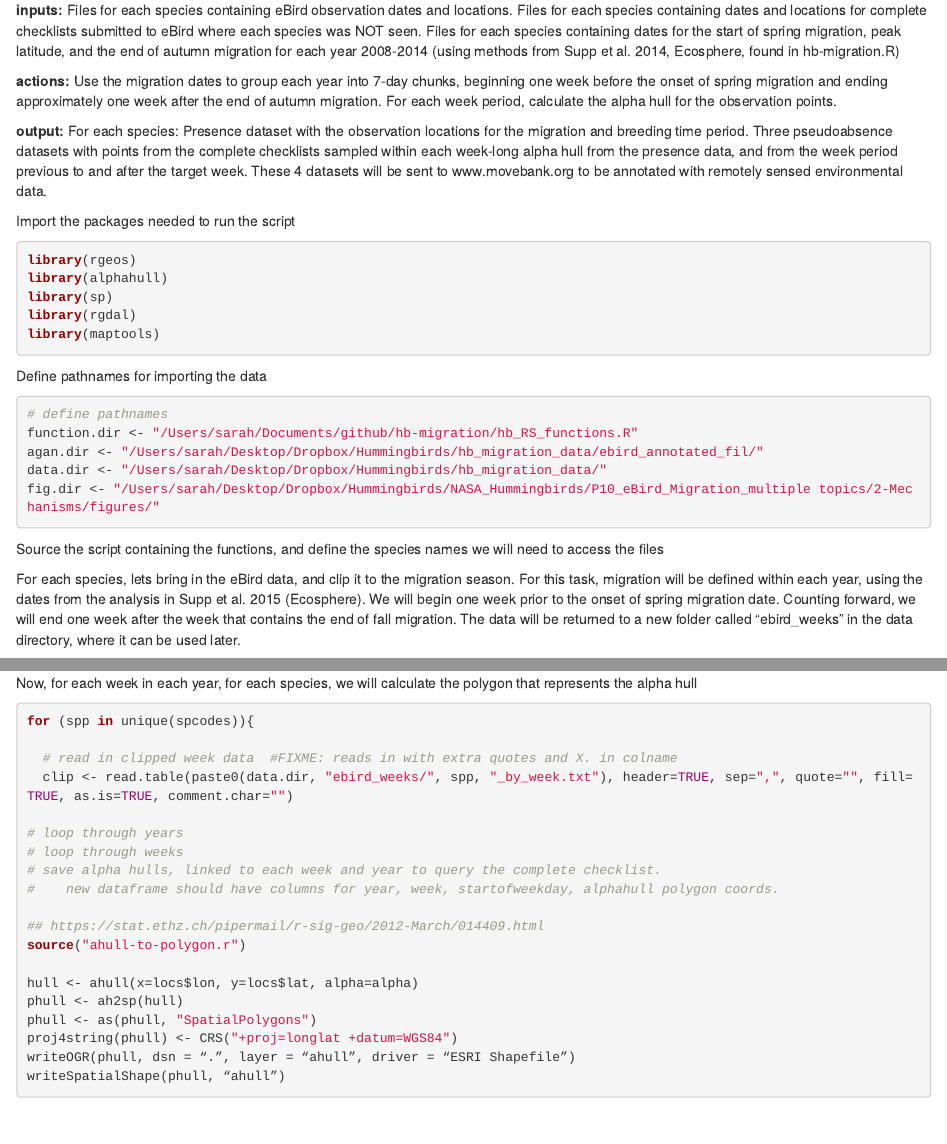
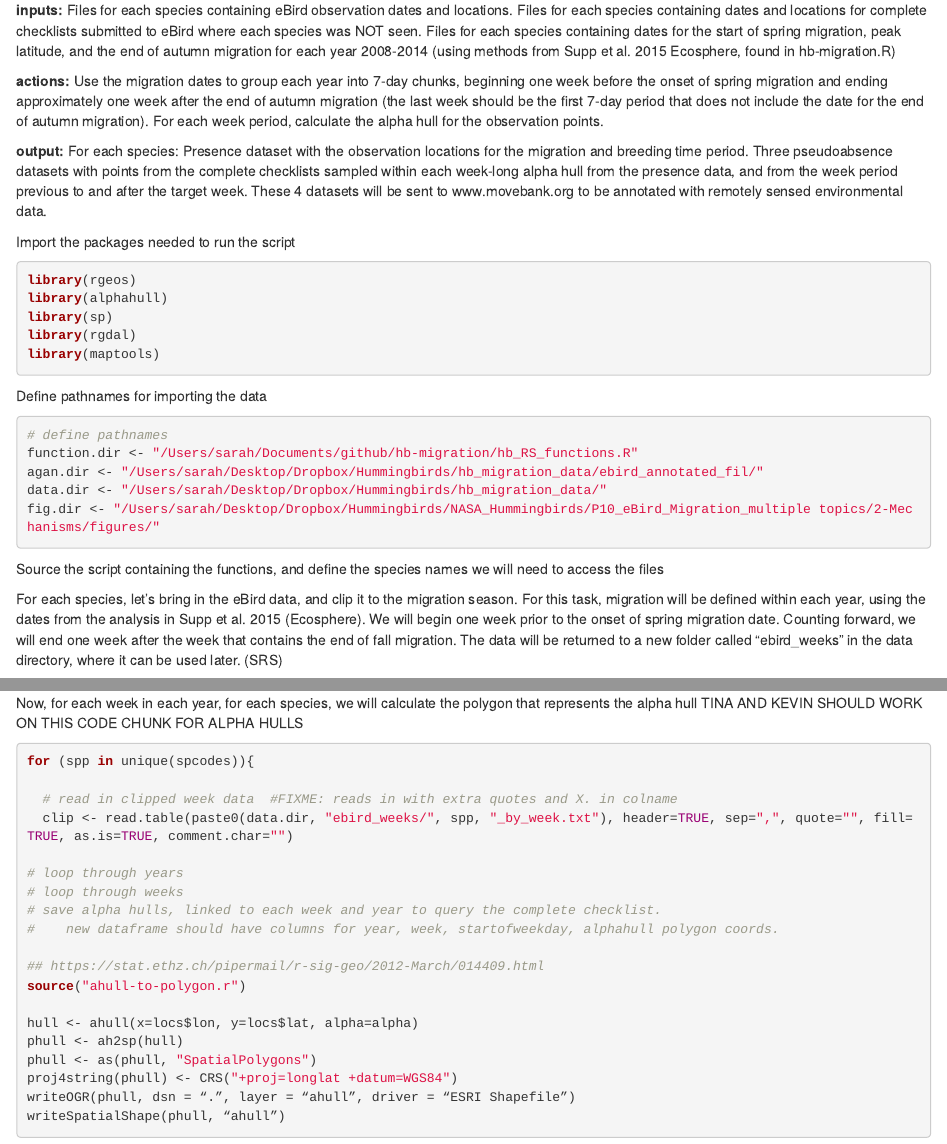
Before and after one commit to sarahsupp/hb-migration, an R Markdown document (sample_eBirddata_for_movebank.Rmd): the page in a window 1100 px wide, from 170 px down, and a second part further down, joined at a grey line. Rendered offline with R 4.5, knitr and Pandoc, with nearby package versions; some code elsewhere in the file could not run offline.

Commit message:
minor update to text

````diff
--- a/sample_eBirddata_for_movebank.Rmd
+++ b/sample_eBirddata_for_movebank.Rmd
@@ -5,9 +5,9 @@ author: "Sarah Supp, Tina Cormier, Frank LaSorte"
 date: "December 17, 2014"
 output: html_document
 ---
-**inputs:** Files for each species containing eBird observation dates and locations. Files for each species containing dates and locations for complete checklists submitted to eBird where each species was NOT seen. Files for each species containing dates for the start of spring migration, peak latitude, and the end of autumn migration for each year 2008-2014 (using methods from Supp et al. 2014, Ecosphere, found in hb-migration.R)
+**inputs:** Files for each species containing eBird observation dates and locations. Files for each species containing dates and locations for complete checklists submitted to eBird where each species was NOT seen. Files for each species containing dates for the start of spring migration, peak latitude, and the end of autumn migration for each year 2008-2014 (using methods from Supp et al. 2015 Ecosphere, found in hb-migration.R)
 
-**actions:** Use the migration dates to group each year into 7-day chunks, beginning one week before the onset of spring migration and ending approximately one week after the end of autumn migration. For each week period, calculate the alpha hull for the observation points.
+**actions:** Use the migration dates to group each year into 7-day chunks, beginning one week before the onset of spring migration and ending approximately one week after the end of autumn migration (the last week should be the first 7-day period that does not include the date for the end of autumn migration). For each week period, calculate the alpha hull for the observation points.
 
 **output:** For each species: Presence dataset with the observation locations for the migration and breeding time period. Three pseudoabsence datasets with points from the complete checklists sampled within each week-long alpha hull from the presence data, and from the week period previous to and after the target week. These 4 datasets will be sent to www.movebank.org to be annotated with remotely sensed environmental data.
 
@@ -35,7 +35,7 @@ source(function.dir)
 spcodes <- c("rthu", "bchu", "bthu", "cahu", "ruhu")
 ```
 
-For each species, lets bring in the eBird data, and clip it to the migration season. For this task, migration will be defined within each year, using the dates from the analysis in Supp et al. 2015 (Ecosphere). We will begin one week prior to the onset of spring migration date. Counting forward, we will end one week after the week that contains the end of fall migration. The data will be returned to a new folder called "ebird_weeks" in the data directory, where it can be used later.
+For each species, let's bring in the eBird data, and clip it to the migration season. For this task, migration will be defined within each year, using the dates from the analysis in Supp et al. 2015 (Ecosphere). We will begin one week prior to the onset of spring migration date. Counting forward, we will end one week after the week that contains the end of fall migration. The data will be returned to a new folder called "ebird_weeks" in the data directory, where it can be used later. (SRS)
 ```{r, echo=FALSE}
 for (spp in unique(spcodes)){
 
@@ -85,6 +85,7 @@ for (spp in unique(spcodes)){
 ```
 
 Now, for each week in each year, for each species, we will calculate the polygon that represents the alpha hull
+TINA AND KEVIN SHOULD WORK ON THIS CODE CHUNK FOR ALPHA HULLS
 ```{r}
 for (spp in unique(spcodes)){
 
````
Also changed, not shown: sample_eBirddata_for_movebank.Rmd (6 more changed lines).
